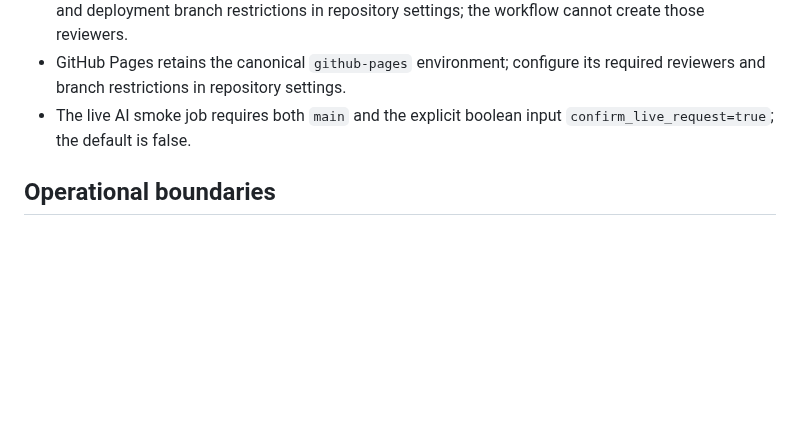
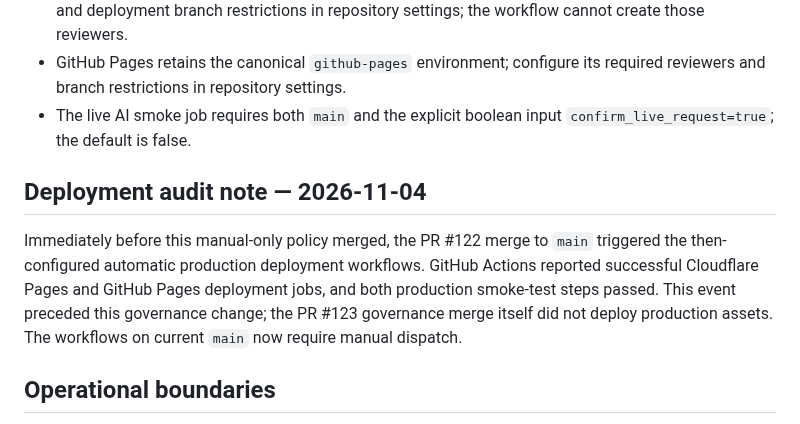
Before and after one commit to belaggouneseifeddine/ai-maintenance-toolkit, a Markdown page: docs/DEPLOYMENT-GOVERNANCE.md, the part around the change. Drawn GitHub-style; blank space fills up the shorter version.

Commit message:
docs: record production deployment event before manual-only policy

```diff
--- a/docs/DEPLOYMENT-GOVERNANCE.md
+++ b/docs/DEPLOYMENT-GOVERNANCE.md
@@ -22,6 +22,10 @@ Staging workflows are not changed by this proposal. The three deployment workflo
 - GitHub Pages retains the canonical `github-pages` environment; configure its required reviewers and branch restrictions in repository settings.
 - The live AI smoke job requires both `main` and the explicit boolean input `confirm_live_request=true`; the default is false.
 
+## Deployment audit note — 2026-11-04
+
+Immediately before this manual-only policy merged, the PR #122 merge to `main` triggered the then-configured automatic production deployment workflows. GitHub Actions reported successful Cloudflare Pages and GitHub Pages deployment jobs, and both production smoke-test steps passed. This event preceded this governance change; the PR #123 governance merge itself did not deploy production assets. The workflows on current `main` now require manual dispatch.
+
 ## Operational boundaries
 
 - This branch does not deploy, merge, provision, or modify any production resource.
```
